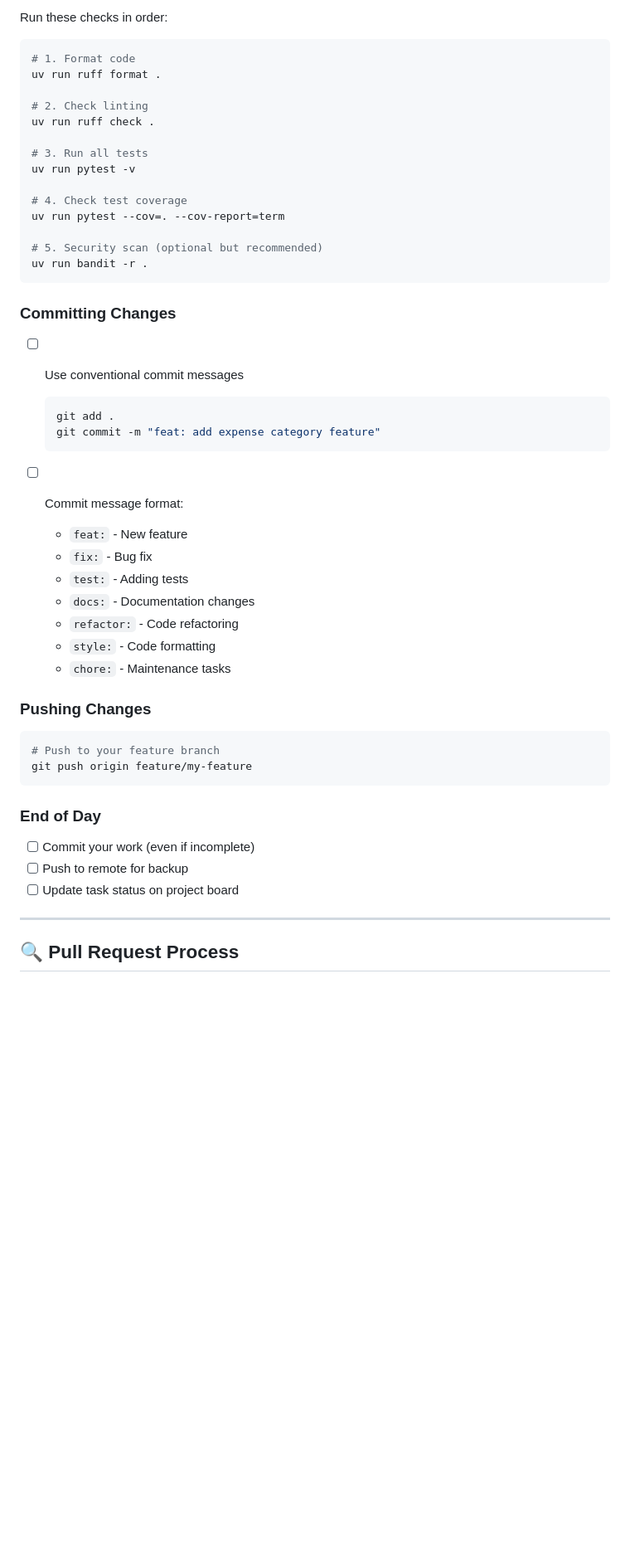
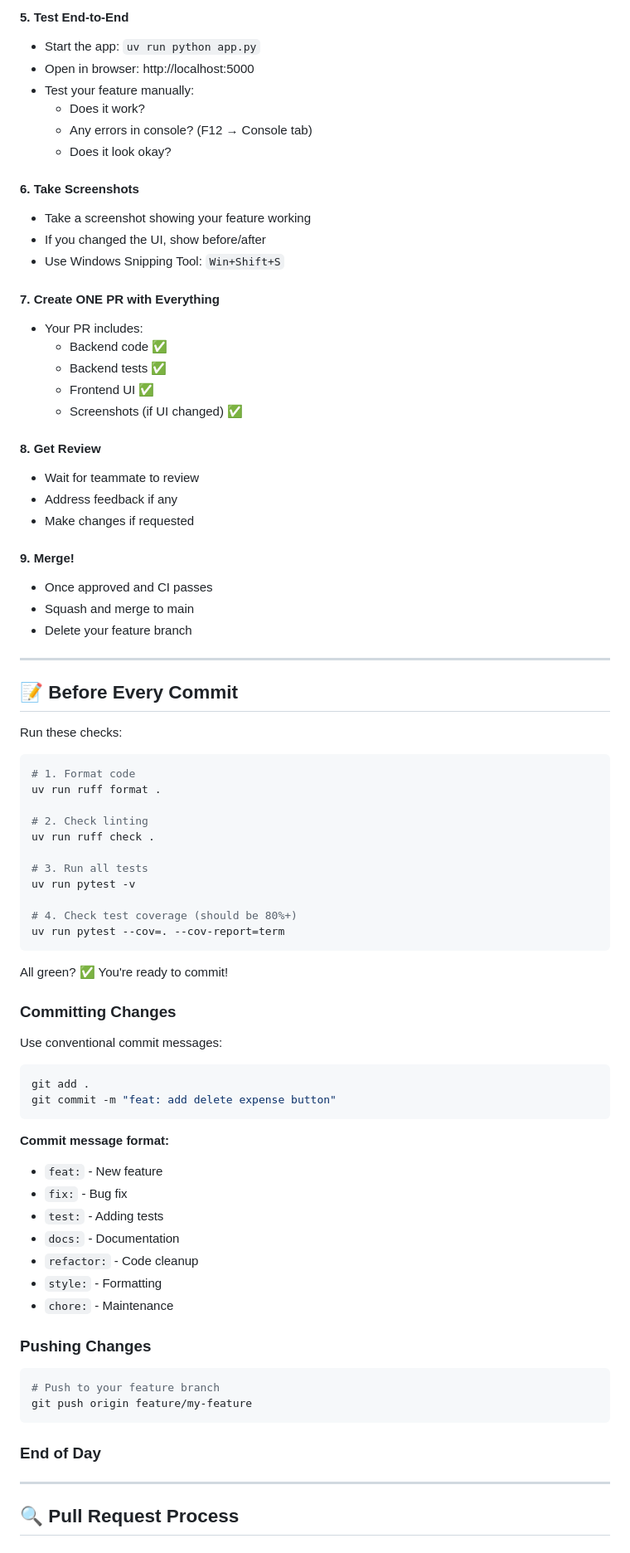
Before and after one commit to PradHolla/CS-555-A-Course-Project, a Markdown page: TEAM_WORKFLOW.md, the part around one of its changes. Shown at 83% size. GitHub-like rendering; blank space fills up the shorter version.

````diff
--- a/TEAM_WORKFLOW.md
+++ b/TEAM_WORKFLOW.md
@@ -168,5 +175,39 @@ uv run pytest tests/test_models.py::test_expense_with_category -v
 
-Run these checks in order:
+#### 5. Test End-to-End
+- Start the app: `uv run python app.py`
+- Open in browser: http://localhost:5000
+- Test your feature manually:
+  - Does it work?
+  - Any errors in console? (F12 → Console tab)
+  - Does it look okay?
+
+#### 6. Take Screenshots
+- Take a screenshot showing your feature working
+- If you changed the UI, show before/after
+- Use Windows Snipping Tool: `Win+Shift+S`
+
+#### 7. Create ONE PR with Everything
+- Your PR includes:
+  - Backend code ✅
+  - Backend tests ✅
+  - Frontend UI ✅
+  - Screenshots (if UI changed) ✅
+
+#### 8. Get Review
+- Wait for teammate to review
+- Address feedback if any
+- Make changes if requested
+
+#### 9. Merge!
+- Once approved and CI passes
+- Squash and merge to main
+- Delete your feature branch
+
+---
+
+## 📝 Before Every Commit
+
+Run these checks:
 
 ```bash
 # 1. Format code
@@ -178,29 +219,29 @@ uv run ruff check .
 # 3. Run all tests
 uv run pytest -v
 
-# 4. Check test coverage
+# 4. Check test coverage (should be 80%+)
 uv run pytest --cov=. --cov-report=term
+```
 
-# 5. Security scan (optional but recommended)
-uv run bandit -r .
-```
+All green? ✅ You're ready to commit!
 
 ### Committing Changes
 
-- [ ] Use conventional commit messages
-  ```bash
-  git add .
-  git commit -m "feat: add expense category feature"
-  ```
+Use conventional commit messages:
 
-- [ ] Commit message format:
-  - `feat:` - New feature
-  - `fix:` - Bug fix
-  - `test:` - Adding tests
-  - `docs:` - Documentation changes
-  - `refactor:` - Code refactoring
-  - `style:` - Code formatting
-  - `chore:` - Maintenance tasks
+```bash
+git add .
+git commit -m "feat: add delete expense button"
+```
+
+**Commit message format:**
+- `feat:` - New feature
+- `fix:` - Bug fix
+- `test:` - Adding tests
+- `docs:` - Documentation
+- `refactor:` - Code cleanup
+- `style:` - Formatting
+- `chore:` - Maintenance
 
 ### Pushing Changes
 
@@ -211,10 +252,6 @@ git push origin feature/my-feature
 
 ### End of Day
 
-- [ ] Commit your work (even if incomplete)
-- [ ] Push to remote for backup
-- [ ] Update task status on project board
-
 ---
 
 ## 🔍 Pull Request Process
````
Also changed, not shown: other parts of TEAM_WORKFLOW.md (+127 -134 lines).
